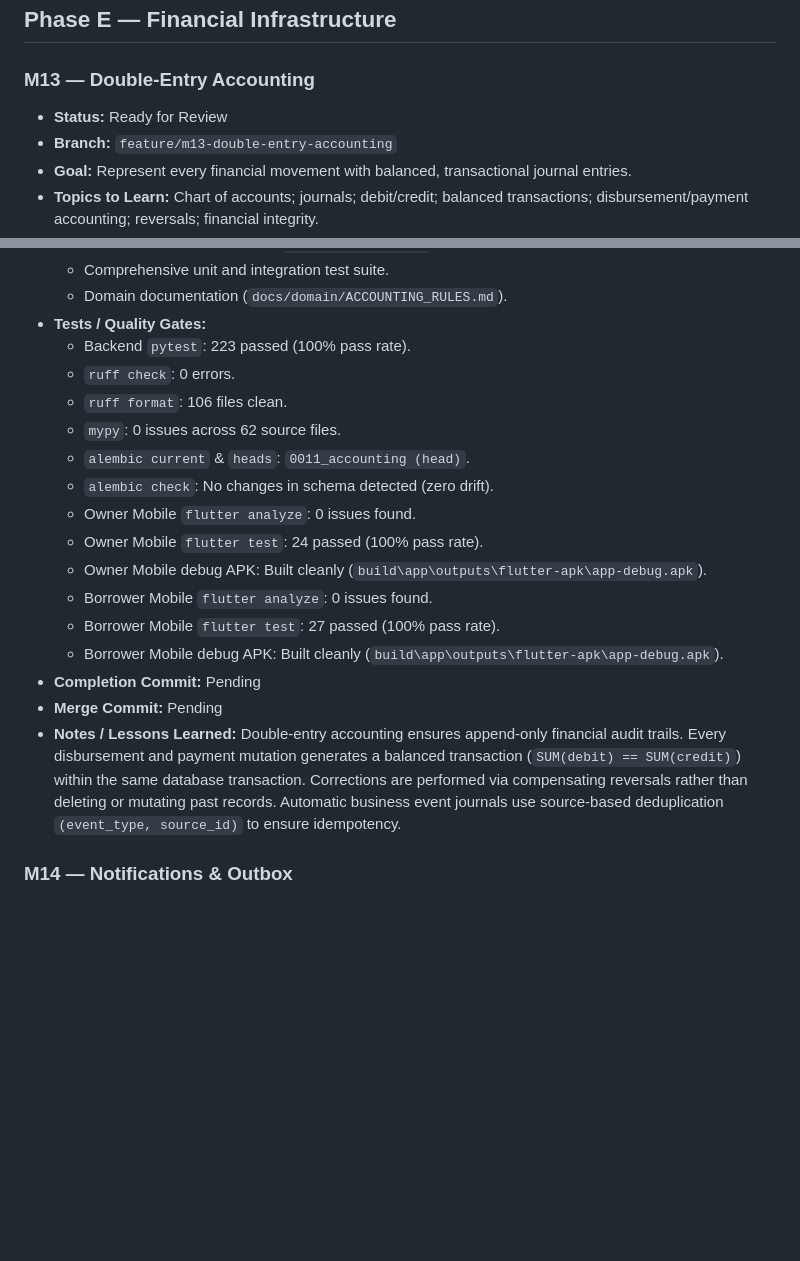
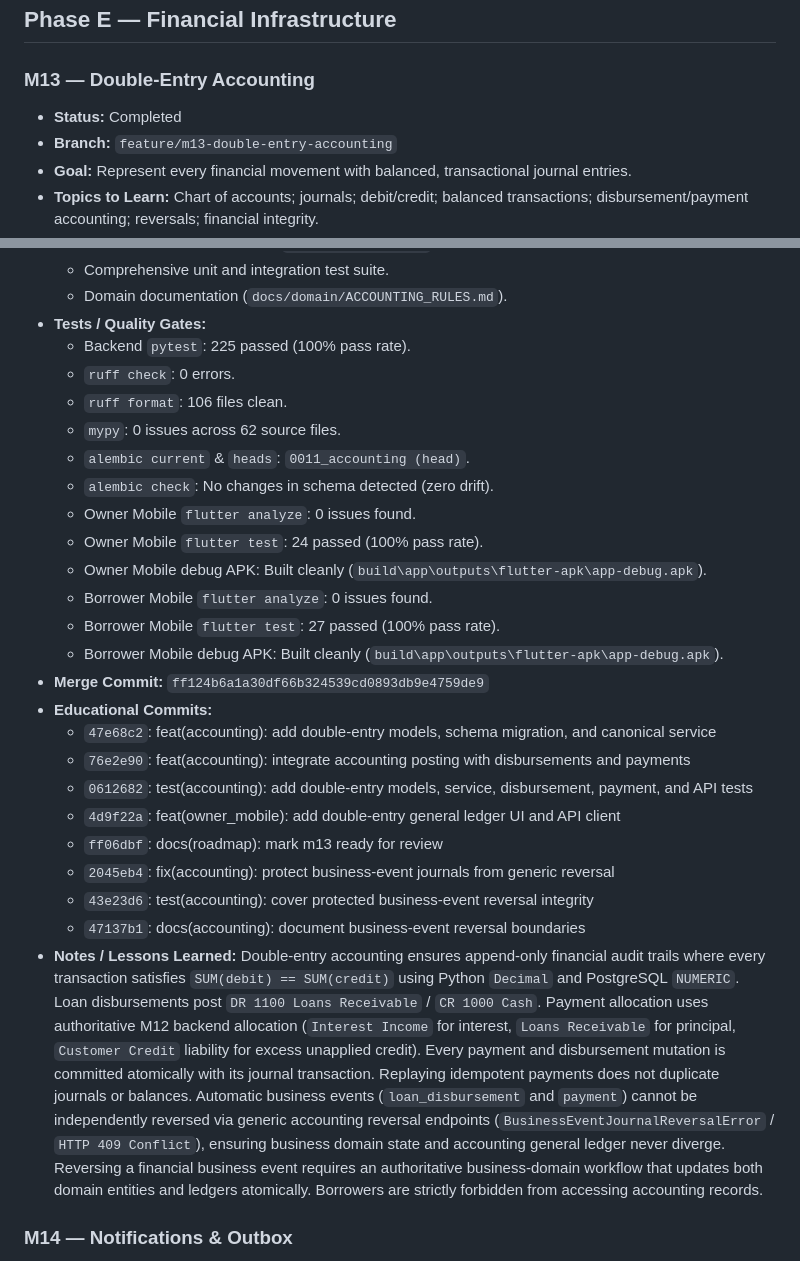
Before and after one commit to nelson1869-ai/nelson-lending-v2, a Markdown page: ROADMAP.md, 2 parts joined by grey strips. Drawn GitHub-style; blank space fills up the shorter version.

Commit message:
docs: record m13 completion

```diff
--- a/ROADMAP.md
+++ b/ROADMAP.md
@@ -247,7 +247,7 @@ never force-pushed or merged without explicit review approval.
 
 ### M13 — Double-Entry Accounting
 
-- **Status:** Ready for Review
+- **Status:** Completed
 - **Branch:** `feature/m13-double-entry-accounting`
 - **Goal:** Represent every financial movement with balanced, transactional journal entries.
 - **Topics to Learn:** Chart of accounts; journals; debit/credit; balanced transactions; disbursement/payment accounting; reversals; financial integrity.
@@ -262,7 +262,7 @@ never force-pushed or merged without explicit review approval.
   - Comprehensive unit and integration test suite.
   - Domain documentation (`docs/domain/ACCOUNTING_RULES.md`).
 - **Tests / Quality Gates:**
-  - Backend `pytest`: 223 passed (100% pass rate).
+  - Backend `pytest`: 225 passed (100% pass rate).
   - `ruff check`: 0 errors.
   - `ruff format`: 106 files clean.
   - `mypy`: 0 issues across 62 source files.
@@ -274,9 +274,17 @@ never force-pushed or merged without explicit review approval.
   - Borrower Mobile `flutter analyze`: 0 issues found.
   - Borrower Mobile `flutter test`: 27 passed (100% pass rate).
   - Borrower Mobile debug APK: Built cleanly (`build\app\outputs\flutter-apk\app-debug.apk`).
-- **Completion Commit:** Pending
-- **Merge Commit:** Pending
-- **Notes / Lessons Learned:** Double-entry accounting ensures append-only financial audit trails. Every disbursement and payment mutation generates a balanced transaction (`SUM(debit) == SUM(credit)`) within the same database transaction. Corrections are performed via compensating reversals rather than deleting or mutating past records. Automatic business event journals use source-based deduplication `(event_type, source_id)` to ensure idempotency.
+- **Merge Commit:** `ff124b6a1a30df66b324539cd0893db9e4759de9`
+- **Educational Commits:**
+  - `47e68c2`: feat(accounting): add double-entry models, schema migration, and canonical service
+  - `76e2e90`: feat(accounting): integrate accounting posting with disbursements and payments
+  - `0612682`: test(accounting): add double-entry models, service, disbursement, payment, and API tests
+  - `4d9f22a`: feat(owner_mobile): add double-entry general ledger UI and API client
+  - `ff06dbf`: docs(roadmap): mark m13 ready for review
+  - `2045eb4`: fix(accounting): protect business-event journals from generic reversal
+  - `43e23d6`: test(accounting): cover protected business-event reversal integrity
+  - `47137b1`: docs(accounting): document business-event reversal boundaries
+- **Notes / Lessons Learned:** Double-entry accounting ensures append-only financial audit trails where every transaction satisfies `SUM(debit) == SUM(credit)` using Python `Decimal` and PostgreSQL `NUMERIC`. Loan disbursements post `DR 1100 Loans Receivable` / `CR 1000 Cash`. Payment allocation uses authoritative M12 backend allocation (`Interest Income` for interest, `Loans Receivable` for principal, `Customer Credit` liability for excess unapplied credit). Every payment and disbursement mutation is committed atomically with its journal transaction. Replaying idempotent payments does not duplicate journals or balances. Automatic business events (`loan_disbursement` and `payment`) cannot be independently reversed via generic accounting reversal endpoints (`BusinessEventJournalReversalError` / `HTTP 409 Conflict`), ensuring business domain state and accounting general ledger never diverge. Reversing a financial business event requires an authoritative business-domain workflow that updates both domain entities and ledgers atomically. Borrowers are strictly forbidden from accessing accounting records.
 
 ### M14 — Notifications & Outbox
 
```
